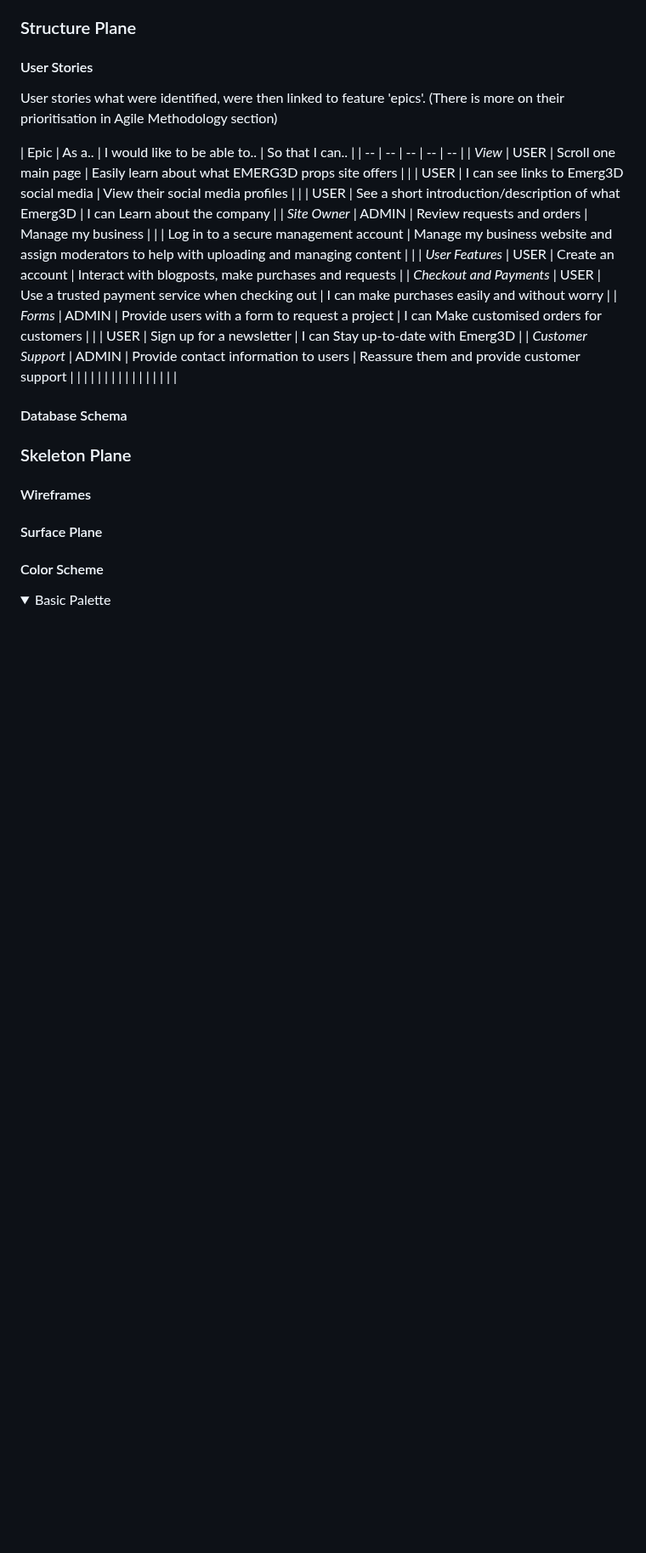
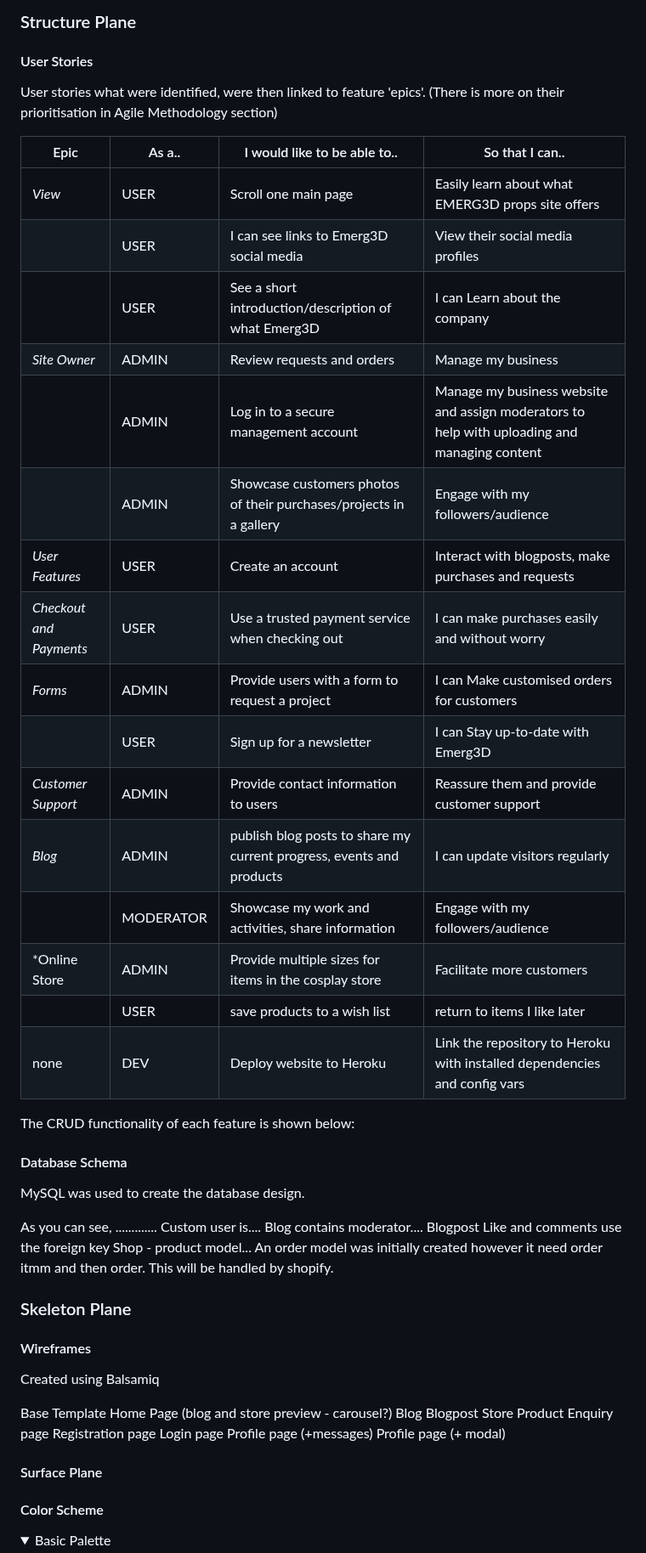
Before and after one commit to modonohoe/emerg3d, a Markdown page: README.md, the part around the change. Shown at 85% size. GitHub-like rendering; folded sections open; blank space fills up the shorter version.

Commit message:
Docs: Fix formatting on user stories

```diff
--- a/README.md
+++ b/README.md
@@ -98,26 +98,58 @@ The following features were identified:
 User stories what were identified, were then linked to feature 'epics'. (There is more on their prioritisation in Agile Methodology section)
 
 | Epic | As a.. | I would like to be able to.. | So that I can.. |
-| -- | -- | -- | -- | -- |
+| -- | -- | -- | -- |
 | *View* | USER | Scroll one main page | Easily learn about what EMERG3D props site offers |
 |  | USER | I can see links to Emerg3D social media | View their social media profiles |
 |  | USER | See a short introduction/description of what Emerg3D | I can Learn about the company |
 | *Site Owner* | ADMIN | Review requests and orders | Manage my business |
-|  | Log in to a secure management account |  Manage my business website and assign moderators to help with uploading and managing content |  |
+|  | ADMIN | Log in to a secure management account |  Manage my business website and assign moderators to help with uploading and managing content |
+|  | ADMIN | Showcase customers photos of their purchases/projects in a gallery | Engage with my followers/audience |
 | *User Features* | USER | Create an account | Interact with blogposts, make purchases and requests |
 | *Checkout and Payments* | USER | Use a trusted payment service when checking out | I can make purchases easily and without worry |
 | *Forms* | ADMIN | Provide users with a form to request a project | I can Make customised orders for customers |
 |  | USER | Sign up for a newsletter | I can Stay up-to-date with Emerg3D |
 | *Customer Support* | ADMIN | Provide contact information to users | Reassure them and provide customer support |
-| | | | |
-| | | | |
-| | | | |
+| *Blog* | ADMIN | publish blog posts to share my current progress, events and products | I can update visitors regularly |
+| | MODERATOR |  Showcase my work and activities, share information | Engage with my followers/audience |
+| *Online Store | ADMIN | Provide multiple sizes for items in the cosplay store | Facilitate more customers |
+|  | USER |save products to a wish list | return to items I like later |
+| none | DEV | Deploy website to Heroku | Link the repository to Heroku with installed dependencies and config vars |
+
+The CRUD functionality of each feature is shown below:
+
+
 
 #### Database Schema
+
+MySQL was used to create the database design.
+
+
+
+As you can see, .............
+Custom user is....
+Blog contains moderator.... Blogpost
+Like and comments use the foreign key
+Shop - product model...
+An order model was initially created however it need order itmm and then order. This will be handled by shopify.
 
 ### Skeleton Plane
 
 #### Wireframes
+Created using Balsamiq
+
+Base Template
+Home Page (blog and store preview - carousel?)
+Blog
+Blogpost
+Store
+Product
+Enquiry page
+Registration page
+Login page
+Profile page (+messages)
+Profile page (+ modal)
+
 
 #### Surface Plane
 
```
